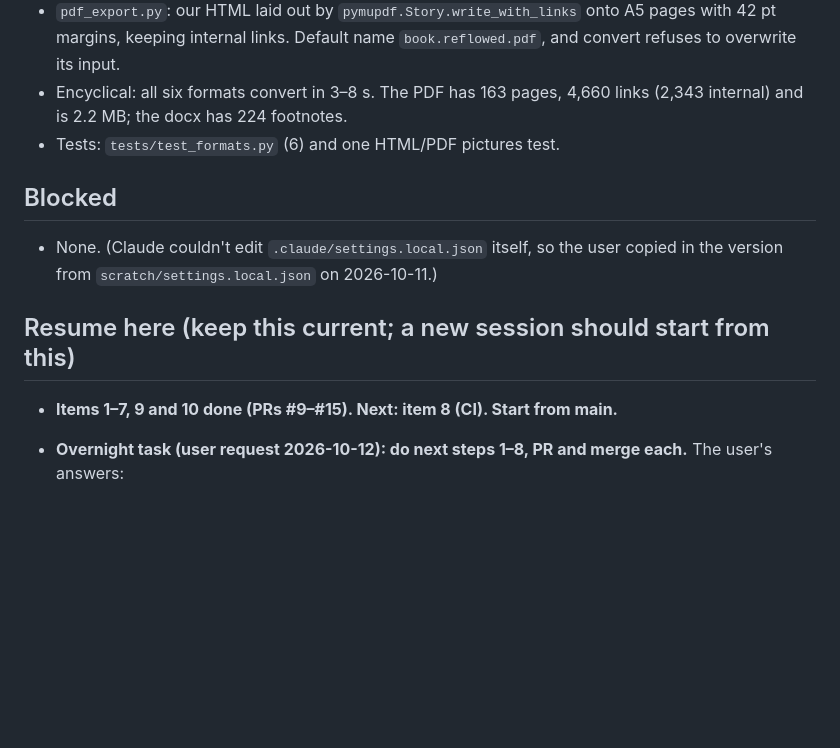
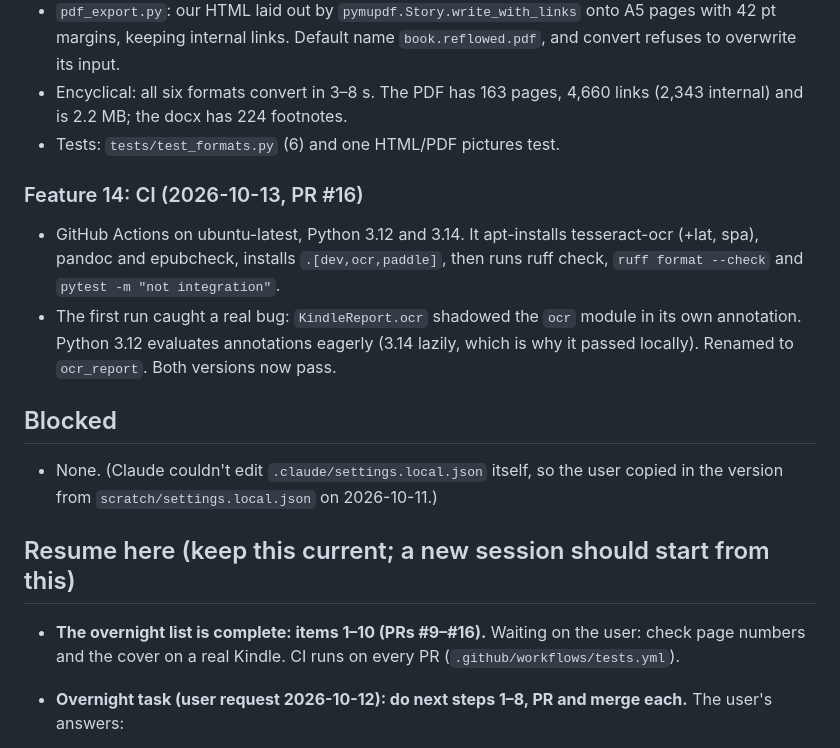
Before and after one commit to fonsthefons/pdf-worker, a Markdown page: PROGRESS.md, the part around the change. GitHub-like rendering; blank space fills up the shorter version.

Commit message:
Update progress log
Co-Authored-By: Claude Opus 5.5 <noreply@anthropic.com>

```diff
--- a/PROGRESS.md
+++ b/PROGRESS.md
@@ -376,12 +376,22 @@
   (2,343 internal) and is 2.2 MB; the docx has 224 footnotes.
 - Tests: `tests/test_formats.py` (6) and one HTML/PDF pictures test.
 
+### Feature 14: CI (2026-10-13, PR #16)
+- GitHub Actions on ubuntu-latest, Python 3.12 and 3.14. It apt-installs tesseract-ocr
+  (+lat, spa), pandoc and epubcheck, installs `.[dev,ocr,paddle]`, then runs ruff
+  check, `ruff format --check` and `pytest -m "not integration"`.
+- The first run caught a real bug: `KindleReport.ocr` shadowed the `ocr` module in its
+  own annotation. Python 3.12 evaluates annotations eagerly (3.14 lazily, which is why
+  it passed locally). Renamed to `ocr_report`. Both versions now pass.
+
 ## Blocked
 - None. (Claude couldn't edit `.claude/settings.local.json` itself, so the user copied in the
   version from `scratch/settings.local.json` on 2026-10-11.)
 
 ## Resume here (keep this current; a new session should start from this)
-- **Items 1–7, 9 and 10 done (PRs #9–#15). Next: item 8 (CI). Start from main.**
+- **The overnight list is complete: items 1–10 (PRs #9–#16).** Waiting on the user:
+  check page numbers and the cover on a real Kindle. CI runs on every PR
+  (`.github/workflows/tests.yml`).
 - **Overnight task (user request 2026-10-12): do next steps 1–8, PR and merge each.**
   The user's answers:
   - Test books: download public-domain footnoted and endnoted books (archive.org,
```
